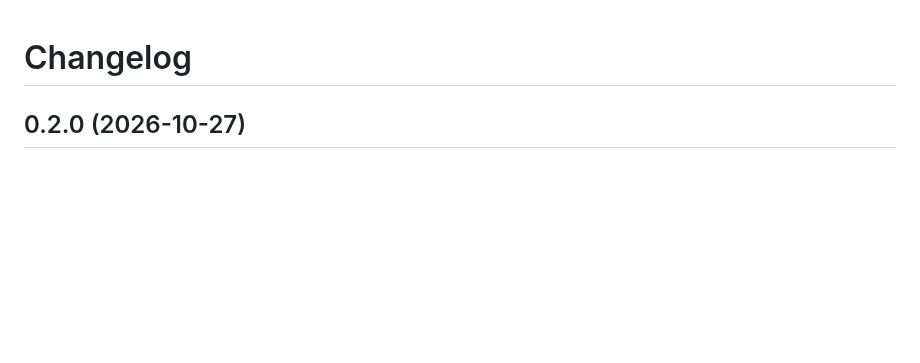
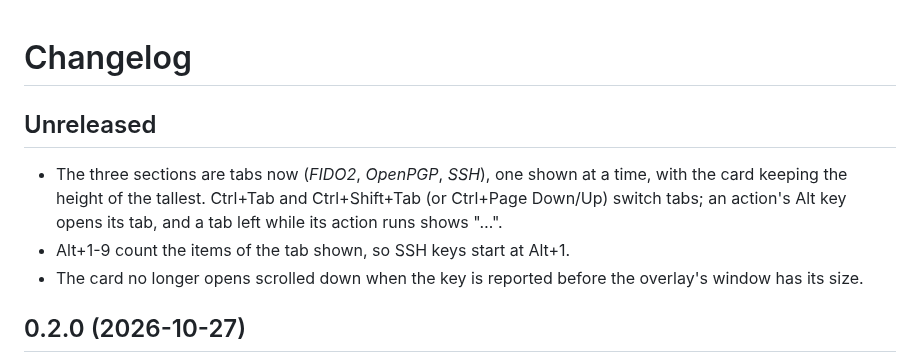
Before and after one commit to lbssousa/security-key-omarchy, a Markdown page: CHANGELOG.md, the part around the change. Rendered like a GitHub page; blank space fills up the shorter version.

```diff
--- a/CHANGELOG.md
+++ b/CHANGELOG.md
@@ -1,4 +1,14 @@
 # Changelog
+
+## Unreleased
+
+- The three sections are tabs now (*FIDO2*, *OpenPGP*, *SSH*), one shown at
+  a time, with the card keeping the height of the tallest. Ctrl+Tab and
+  Ctrl+Shift+Tab (or Ctrl+Page Down/Up) switch tabs; an action's Alt key
+  opens its tab, and a tab left while its action runs shows "…".
+- Alt+1-9 count the items of the tab shown, so SSH keys start at Alt+1.
+- The card no longer opens scrolled down when the key is reported before
+  the overlay's window has its size.
 
 ## 0.2.0 (2026-10-27)
 
```
Also changed, not shown: README.md (+8 -4 lines), preview.png, 4 other files.
